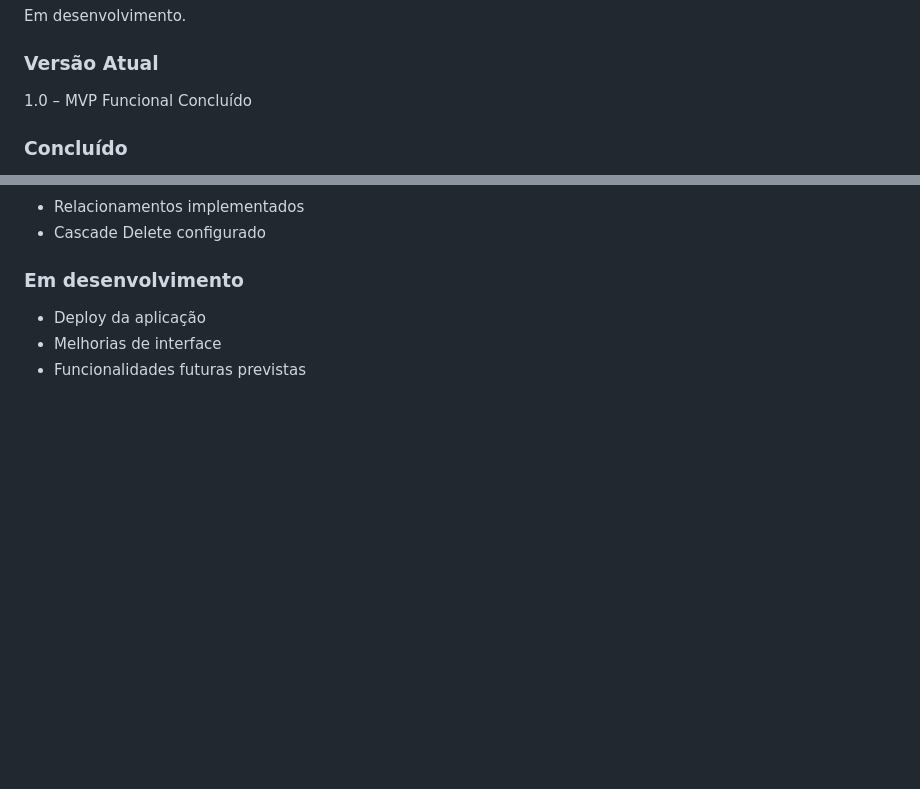
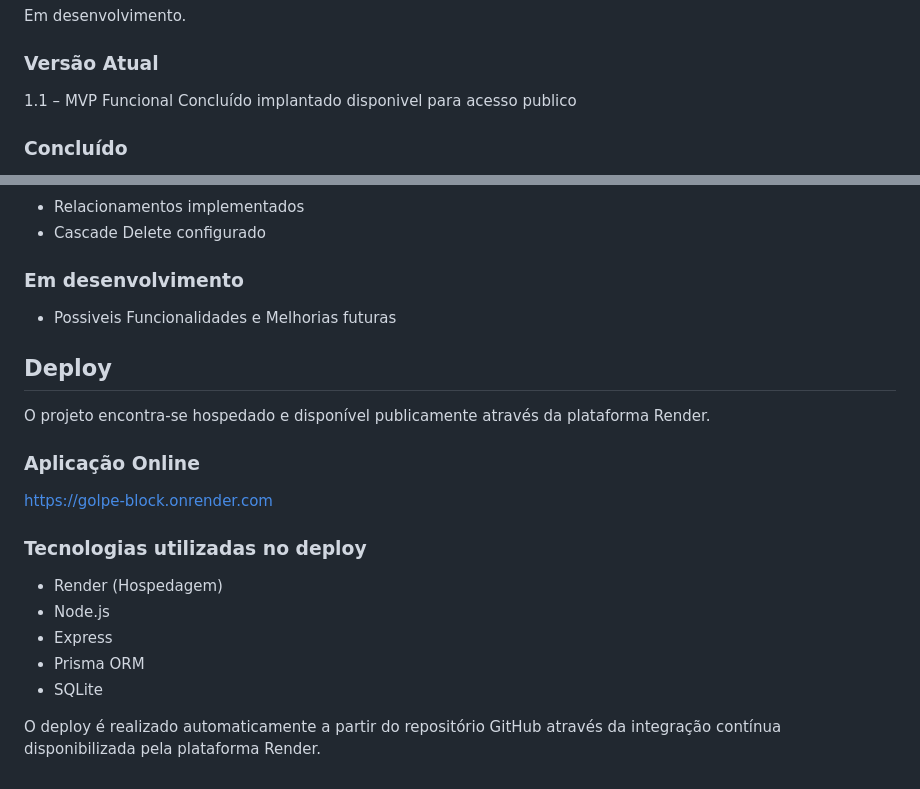
Before and after one commit to Zarpelon616/Golpe_Block, a Markdown page: README.md, 2 parts joined by grey strips. Drawn GitHub-style; blank space fills up the shorter version.

Commit message:
atualização de resgistro

```diff
--- a/README.md
+++ b/README.md
@@ -419,7 +419,7 @@ Em desenvolvimento.
 
 ### Versão Atual
 
-1.0 – MVP Funcional Concluído
+1.1 – MVP Funcional Concluído implantado disponivel para acesso publico
 
 ### Concluído
 
@@ -466,6 +466,22 @@ Em desenvolvimento.
 
 ### Em desenvolvimento
 
-* Deploy da aplicação
-* Melhorias de interface
-* Funcionalidades futuras previstas
+* Possiveis Funcionalidades e Melhorias futuras
+
+## Deploy
+
+O projeto encontra-se hospedado e disponível publicamente através da plataforma Render.
+
+### Aplicação Online
+
+https://golpe-block.onrender.com
+
+### Tecnologias utilizadas no deploy
+
+* Render (Hospedagem)
+* Node.js
+* Express
+* Prisma ORM
+* SQLite
+
+O deploy é realizado automaticamente a partir do repositório GitHub através da integração contínua disponibilizada pela plataforma Render.
```
